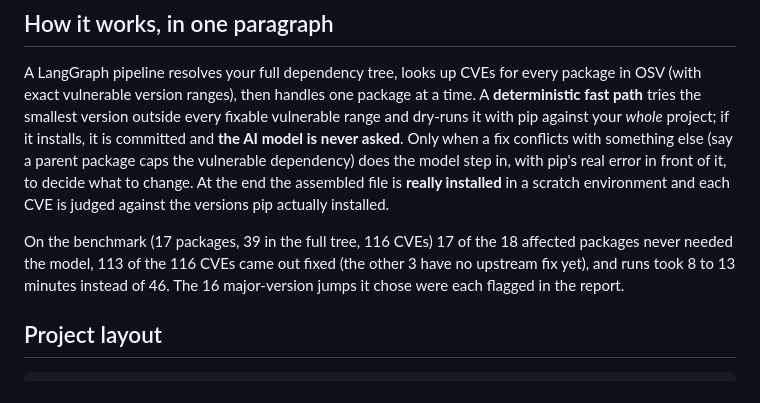
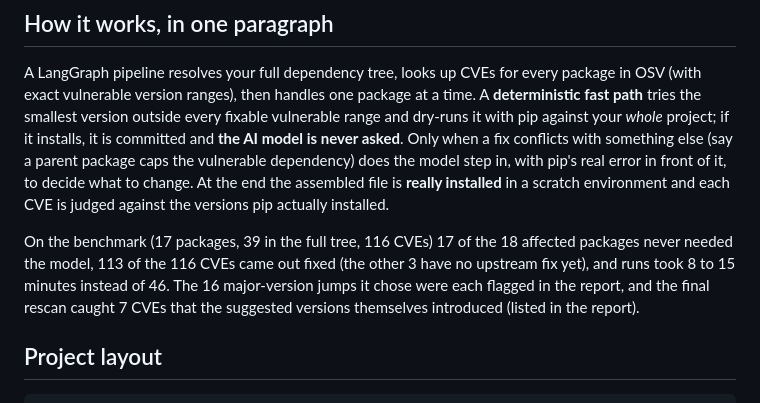
Before and after one commit to harshavardhan117/AgenticAIExplore, a Markdown page: 4-react-cve-remediation-agent/README.md, the part around the change. Rendered like a GitHub page.

```diff
--- a/4-react-cve-remediation-agent/README.md
+++ b/4-react-cve-remediation-agent/README.md
@@ -43,7 +43,8 @@ versions pip actually installed.
 
 On the benchmark (17 packages, 39 in the full tree, 116 CVEs) 17 of the 18 affected packages never
 needed the model, 113 of the 116 CVEs came out fixed (the other 3 have no upstream fix yet), and runs
-took 8 to 13 minutes instead of 46. The 16 major-version jumps it chose were each flagged in the report.
+took 8 to 15 minutes instead of 46. The 16 major-version jumps it chose were each flagged in the report, and the
+final rescan caught 7 CVEs that the suggested versions themselves introduced (listed in the report).
 
 ## Project layout
 
```
Also changed, not shown: 4-react-cve-remediation-agent/docs/architecture.md (+6 -0 lines), 4-react-cve-remediation-agent/docs/user-guide.md (+1 -1 lines).
